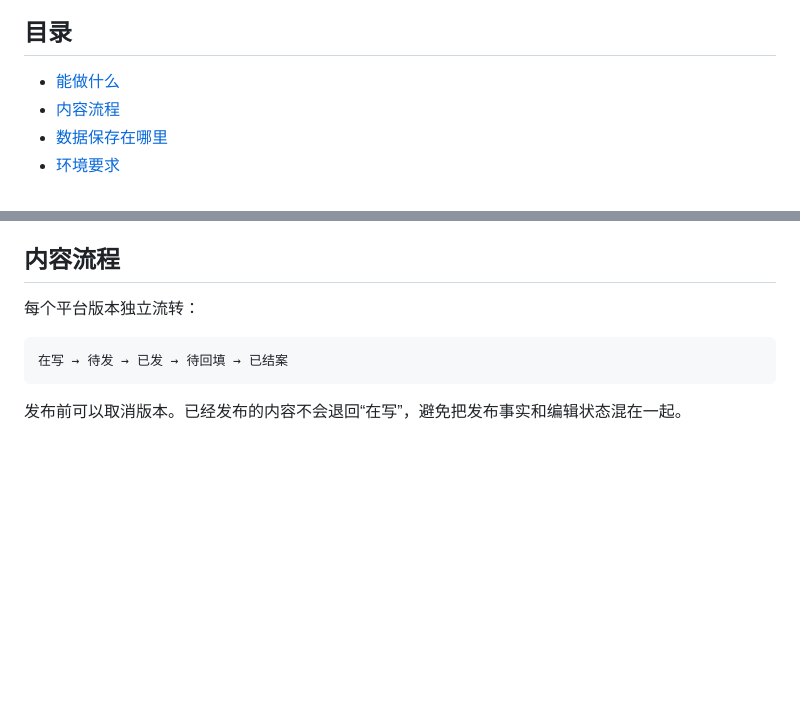
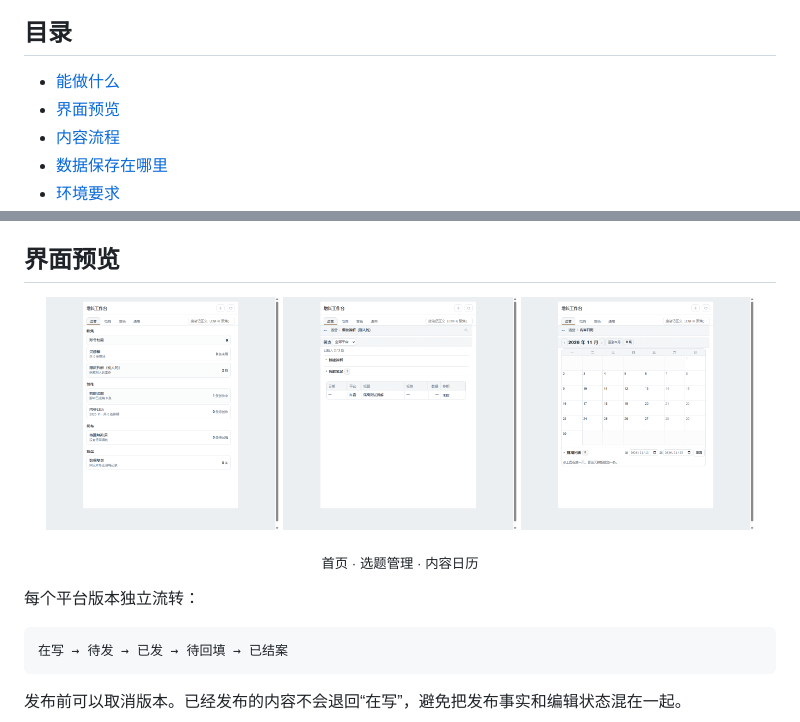
Before and after one commit to Neon088/dsh-growth-workbench, a Markdown page: README.md, 2 parts joined by grey strips. GitHub-like rendering; pictures changed too: docs/images/calendar.png (added), docs/images/home.png (added), docs/images/topics.png (added); blank space fills up the shorter version.

Commit message:
docs: add workbench screenshots to README

```diff
--- a/README.md
+++ b/README.md
@@ -9,6 +9,7 @@ DeepSeek Harness 的内容运营工作台。选题、排期、发布、数据回
 ## 目录
 
 - [能做什么](#能做什么)
+- [界面预览](#界面预览)
 - [内容流程](#内容流程)
 - [数据保存在哪里](#数据保存在哪里)
 - [环境要求](#环境要求)
@@ -37,7 +38,14 @@ DeepSeek Harness 的内容运营工作台。选题、排期、发布、数据回
 - 保存阶段复盘；结案后仍可补录数据或开启新一轮观察。
 - 管理商品、客户反馈、营销方案、SOP、术语和文案规则。
 
-## 内容流程
+## 界面预览
+
+<p align="center">
+  <img src="docs/images/home.png" alt="增长工作台首页，包含账号档案、灵感箱、选题、日历和数据复盘入口" width="31%" />
+  <img src="docs/images/topics.png" alt="增长工作台的选题列表，展示状态筛选和选题字段" width="31%" />
+  <img src="docs/images/calendar.png" alt="增长工作台的内容日历，按月展示排期" width="31%" />
+</p>
+<p align="center"><sub>首页 · 选题管理 · 内容日历</sub></p>
 
 每个平台版本独立流转：
 
```
